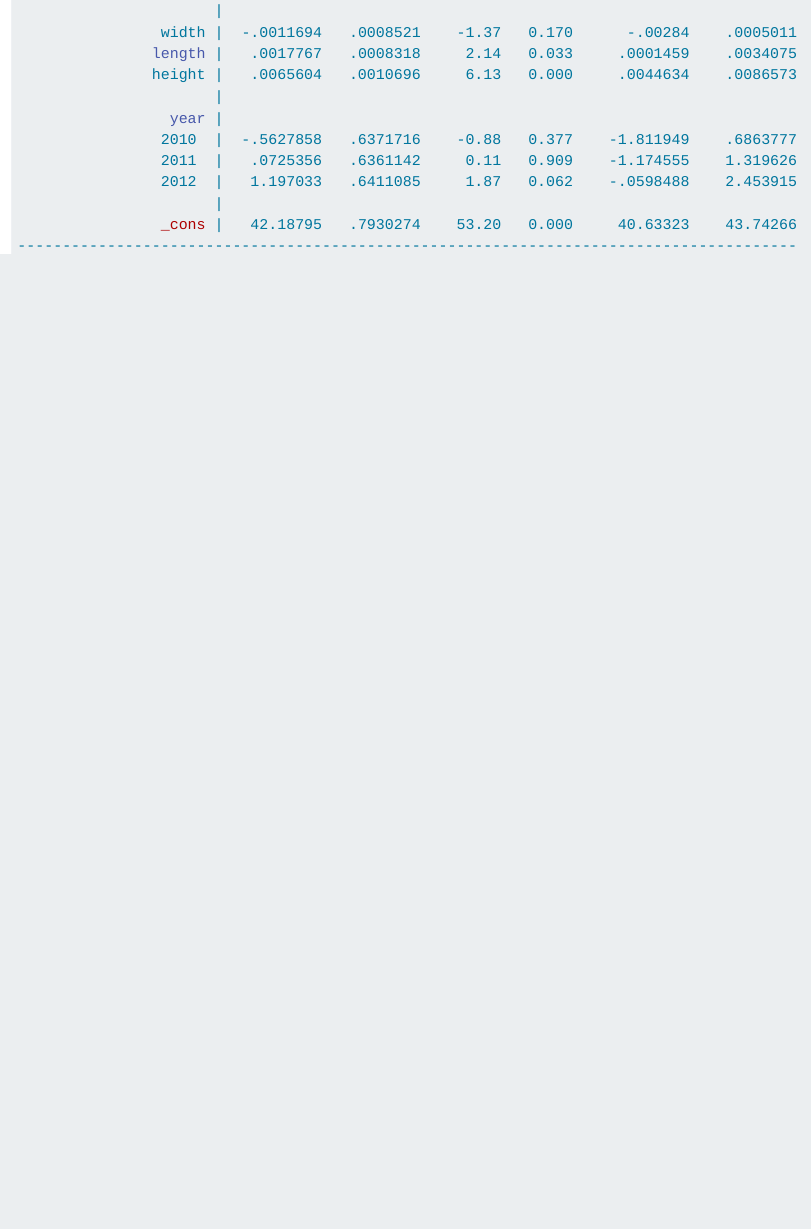
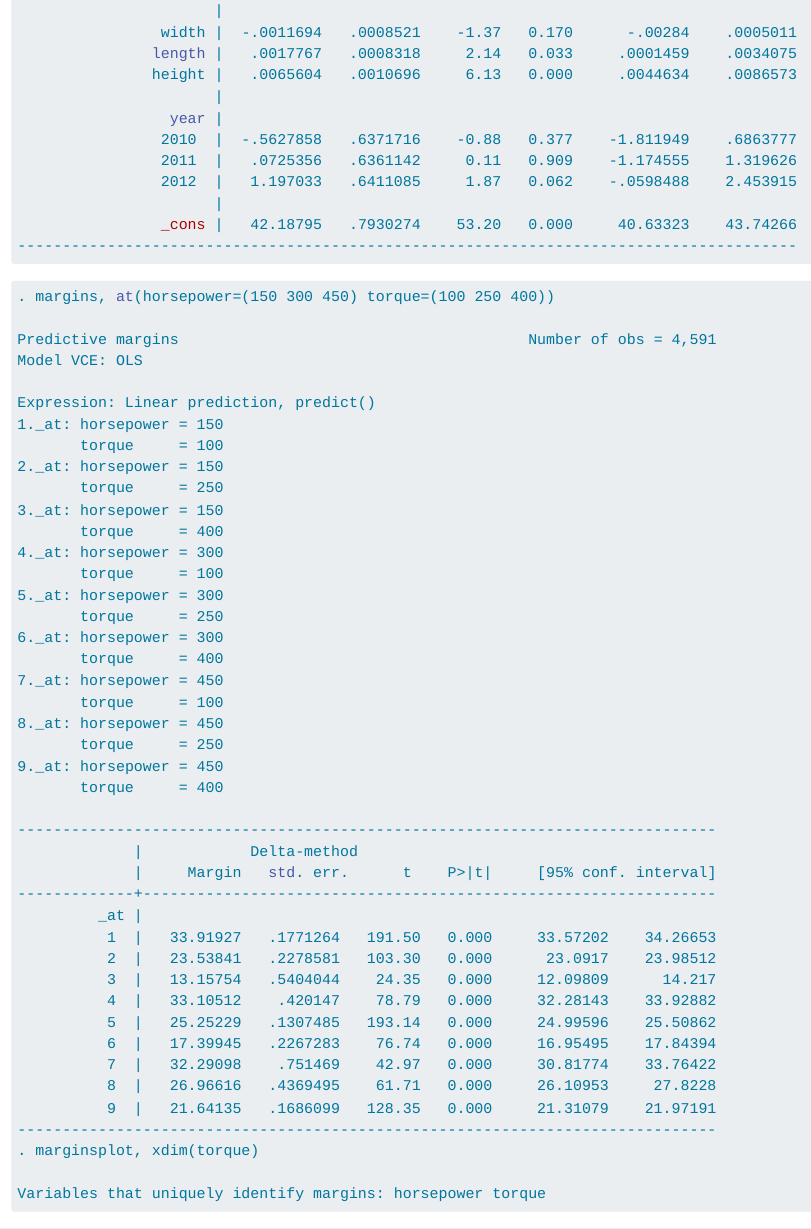
Before and after one commit to yilinc929/stats506_problem_set_2, a Quarto document (PS2.qmd): the page in a window 1100 px wide, from 3900 px down. Rendered offline with R 4.5, knitr and Pandoc in place of Quarto, with nearby package versions; long lines of code are wrapped.

Commit message:
Finished Problem 3 in qmd file.

````diff
--- a/PS2.qmd
+++ b/PS2.qmd
@@ -199,5 +198,53 @@ c.horsepower#c.torque |   .0001124   4.63e-06    24.28   0.000     .0001033    .
                       |
                 _cons |   42.18795   .7930274    53.20   0.000     40.63323    43.74266
 ---------------------------------------------------------------------------------------
+```
+
+``` stata
+. margins, at(horsepower=(150 300 450) torque=(100 250 400))
+
+Predictive margins                                       Number of obs = 4,591
+Model VCE: OLS
+
+Expression: Linear prediction, predict()
+1._at: horsepower = 150
+       torque     = 100
+2._at: horsepower = 150
+       torque     = 250
+3._at: horsepower = 150
+       torque     = 400
+4._at: horsepower = 300
+       torque     = 100
+5._at: horsepower = 300
+       torque     = 250
+6._at: horsepower = 300
+       torque     = 400
+7._at: horsepower = 450
+       torque     = 100
+8._at: horsepower = 450
+       torque     = 250
+9._at: horsepower = 450
+       torque     = 400
+
+------------------------------------------------------------------------------
+             |            Delta-method
+             |     Margin   std. err.      t    P>|t|     [95% conf. interval]
+-------------+----------------------------------------------------------------
+         _at |
+          1  |   33.91927   .1771264   191.50   0.000     33.57202    34.26653
+          2  |   23.53841   .2278581   103.30   0.000      23.0917    23.98512
+          3  |   13.15754   .5404044    24.35   0.000     12.09809      14.217
+          4  |   33.10512    .420147    78.79   0.000     32.28143    33.92882
+          5  |   25.25229   .1307485   193.14   0.000     24.99596    25.50862
+          6  |   17.39945   .2267283    76.74   0.000     16.95495    17.84394
+          7  |   32.29098    .751469    42.97   0.000     30.81774    33.76422
+          8  |   26.96616   .4369495    61.71   0.000     26.10953     27.8228
+          9  |   21.64135   .1686099   128.35   0.000     21.31079    21.97191
+------------------------------------------------------------------------------
+. marginsplot, xdim(torque)
+
+Variables that uniquely identify margins: horsepower torque
 
 ```
+
+![](images/marginplot1.jpg)
````
Also changed, not shown: PS2.qmd (1 more changed lines).
